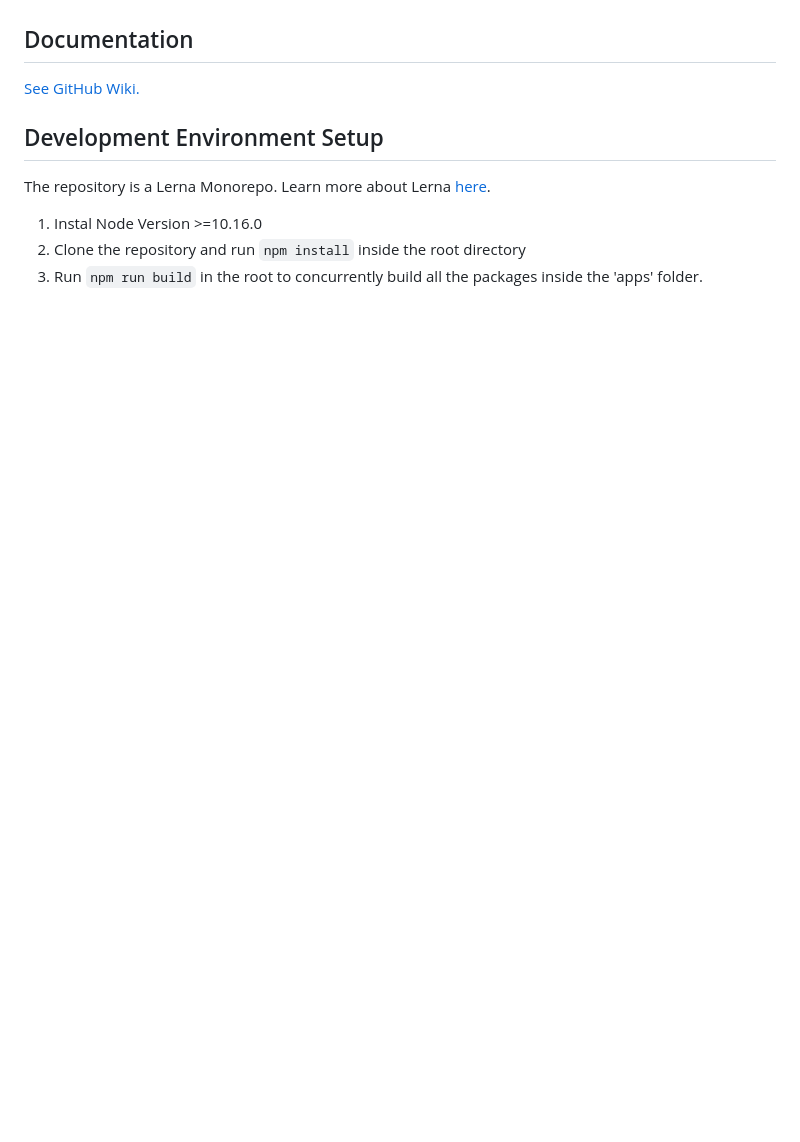
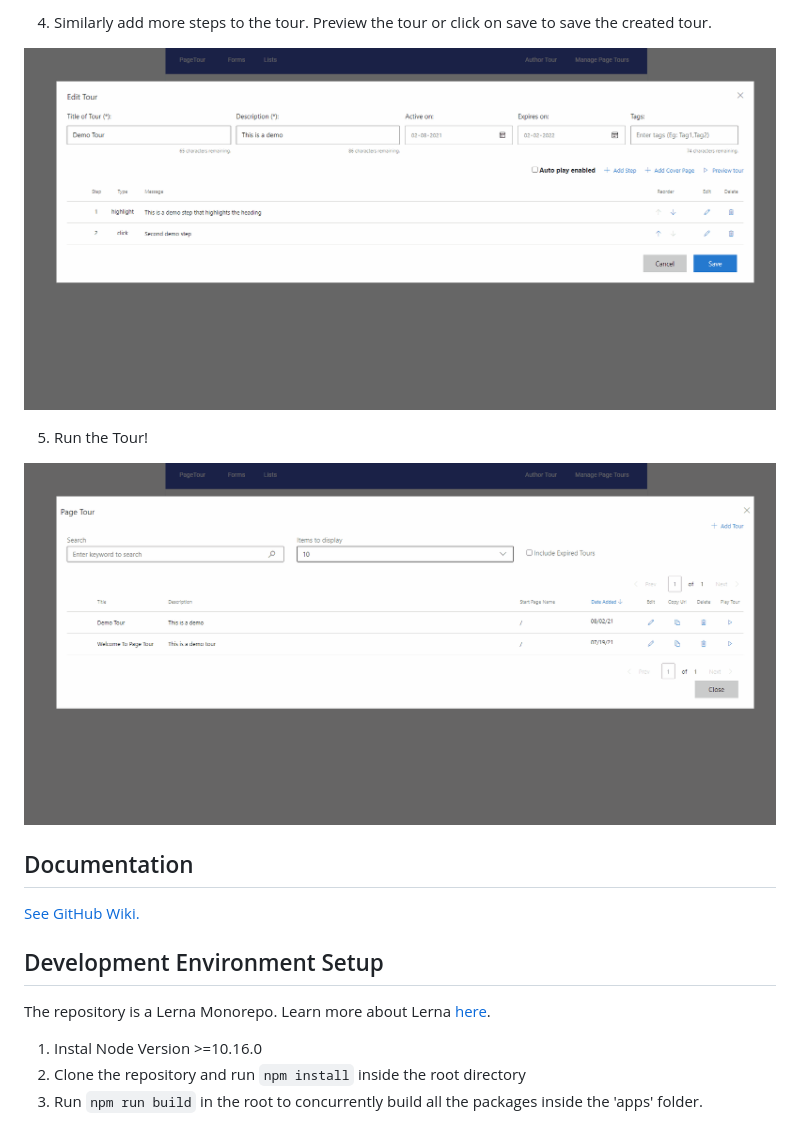
Before and after one commit to microsoft/PageTour-SDK, a Markdown page: README.md, the part around one of its changes. Drawn GitHub-style; pictures changed too: assets/runTour.gif (added), assets/saveTour.gif (added); blank space fills up the shorter version.

```diff
--- a/README.md
+++ b/README.md
@@ -146,3 +161,11 @@ Location:
+4. Similarly add more steps to the tour. Preview the tour or click on save to save the created tour.
+
+![Save Tour](assets/saveTour.gif)
+
+5. Run the Tour!
+
+![Run Tour](assets/runTour.gif)
+
 ## Documentation
 
 [See GitHub Wiki.](https://github.com/microsoft/PageTour-SDK/wiki)
```
Also changed, not shown: other parts of README.md (+15 -0 lines), assets/chooseElement.gif (added), assets/openAuthorDialog.gif (added), assets/stepDetails.gif (added), 1 other file.
